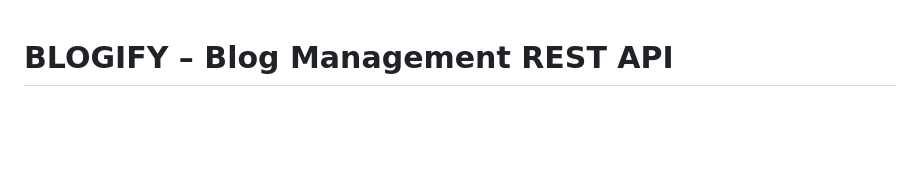
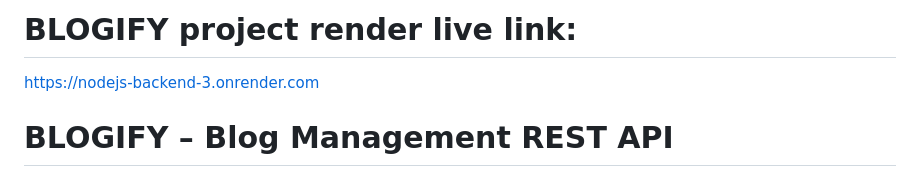
Before and after one commit to charmeepaneliya/Nodejs-backend, a Markdown page: 13_BLOGIFY/README.md, the part around the change. GitHub-like rendering; blank space fills up the shorter version.

Commit message:
render live link added in readme file

```diff
--- a/13_BLOGIFY/README.md
+++ b/13_BLOGIFY/README.md
@@ -1,3 +1,6 @@
+# BLOGIFY project render live link:
+https://nodejs-backend-3.onrender.com
+
 # BLOGIFY – Blog Management REST API
 
 BLOGIFY is a secure and scalable Blog Management REST API built with
```
